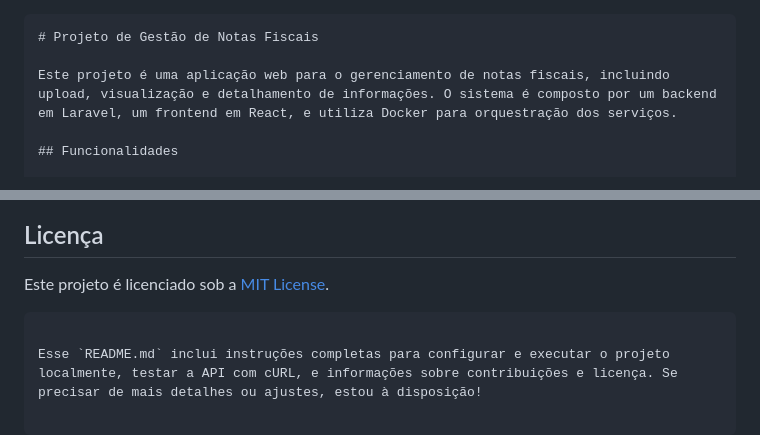
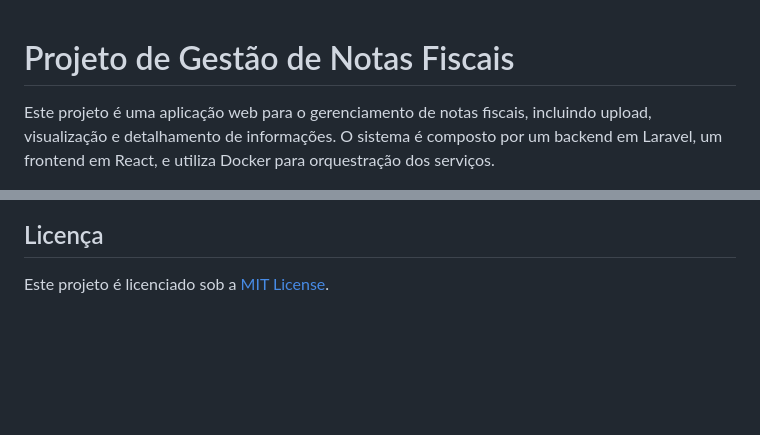
Before and after one commit to bernardo1mw/InvoiceApp, a Markdown page: README.md, 2 parts joined by grey strips. Rendered like a GitHub page; blank space fills up the shorter version.

````diff
--- a/README.md
+++ b/README.md
@@ -1,4 +1,3 @@
-```markdown
 # Projeto de Gestão de Notas Fiscais
 
 Este projeto é uma aplicação web para o gerenciamento de notas fiscais, incluindo upload, visualização e detalhamento de informações. O sistema é composto por um backend em Laravel, um frontend em React, e utiliza Docker para orquestração dos serviços.
@@ -139,7 +138,3 @@ Para contribuir com o projeto, faça um fork do repositório e envie um pull req
 ## Licença
 
 Este projeto é licenciado sob a [MIT License](LICENSE).
-
-```
-
-Esse `README.md` inclui instruções completas para configurar e executar o projeto localmente, testar a API com cURL, e informações sobre contribuições e licença. Se precisar de mais detalhes ou ajustes, estou à disposição!
````
